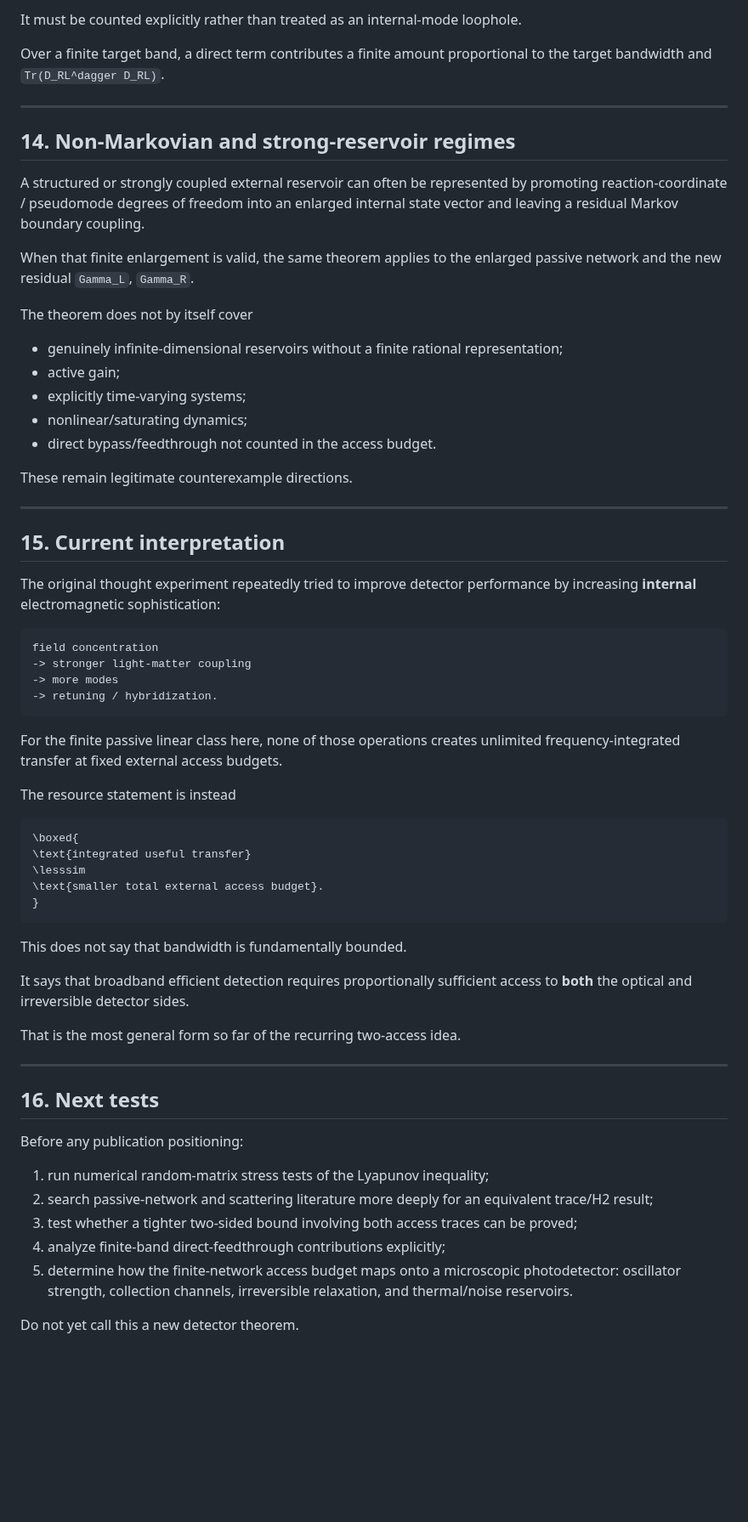
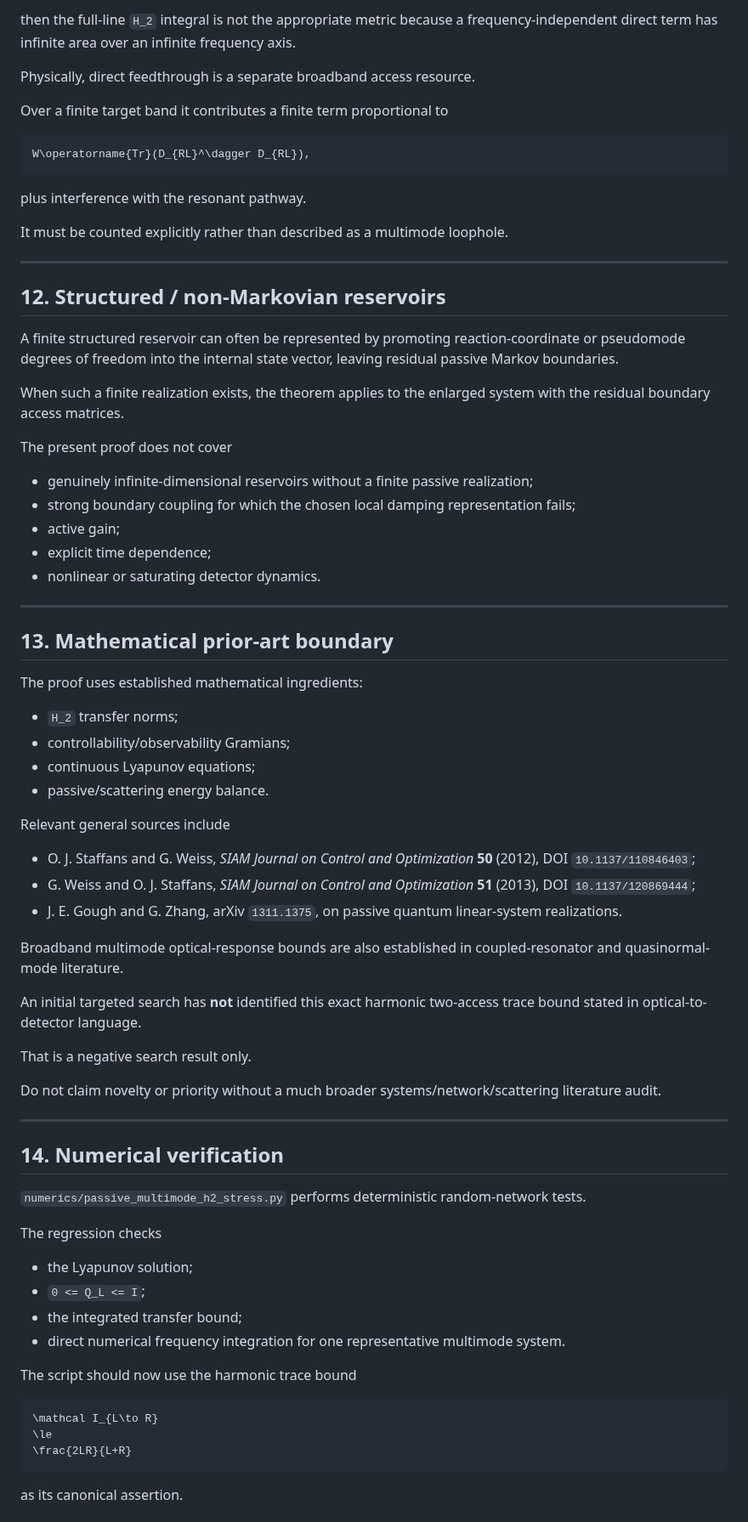
Before and after one commit to Kajin-0/gendanken_2, a Markdown page: experiments/01-vanishing-absorber/PASSIVE_MULTIMODE_TRANSFER_AREA_BOUND.md, the part around one of its changes. Shown at 85% size. GitHub-like rendering; blank space fills up the shorter version.

Commit message:
Sharpen passive transfer-area bound

````diff
--- a/experiments/01-vanishing-absorber/PASSIVE_MULTIMODE_TRANSFER_AREA_BOUND.md
+++ b/experiments/01-vanishing-absorber/PASSIVE_MULTIMODE_TRANSFER_AREA_BOUND.md
@@ -544,67 +586,79 @@ Physically, such a bypass is an additional direct optical-to-detector access cha
 
-It must be counted explicitly rather than treated as an internal-mode loophole.
+then the full-line `H_2` integral is not the appropriate metric because a frequency-independent direct term has infinite area over an infinite frequency axis.
 
-Over a finite target band, a direct term contributes a finite amount proportional to the target bandwidth and `Tr(D_RL^dagger D_RL)`.
+Physically, direct feedthrough is a separate broadband access resource.
+
+Over a finite target band it contributes a finite term proportional to
+
+```math
+W\operatorname{Tr}(D_{RL}^\dagger D_{RL}),
+```
+
+plus interference with the resonant pathway.
+
+It must be counted explicitly rather than described as a multimode loophole.
 
 ---
 
-## 14. Non-Markovian and strong-reservoir regimes
+## 12. Structured / non-Markovian reservoirs
 
-A structured or strongly coupled external reservoir can often be represented by promoting reaction-coordinate / pseudomode degrees of freedom into an enlarged internal state vector and leaving a residual Markov boundary coupling.
+A finite structured reservoir can often be represented by promoting reaction-coordinate or pseudomode degrees of freedom into the internal state vector, leaving residual passive Markov boundaries.
 
-When that finite enlargement is valid, the same theorem applies to the enlarged passive network and the new residual `Gamma_L`, `Gamma_R`.
+When such a finite realization exists, the theorem applies to the enlarged system with the residual boundary access matrices.
 
-The theorem does not by itself cover
+The present proof does not cover
 
-- genuinely infinite-dimensional reservoirs without a finite rational representation;
+- genuinely infinite-dimensional reservoirs without a finite passive realization;
+- strong boundary coupling for which the chosen local damping representation fails;
 - active gain;
-- explicitly time-varying systems;
-- nonlinear/saturating dynamics;
-- direct bypass/feedthrough not counted in the access budget.
-
-These remain legitimate counterexample directions.
+- explicit time dependence;
+- nonlinear or saturating detector dynamics.
 
 ---
 
-## 15. Current interpretation
+## 13. Mathematical prior-art boundary
 
-The original thought experiment repeatedly tried to improve detector performance by increasing **internal** electromagnetic sophistication:
+The proof uses established mathematical ingredients:
 
-```text
-field concentration
--> stronger light-matter coupling
--> more modes
--> retuning / hybridization.
-```
+- `H_2` transfer norms;
+- controllability/observability Gramians;
+- continuous Lyapunov equations;
+- passive/scattering energy balance.
 
-For the finite passive linear class here, none of those operations creates unlimited frequency-integrated transfer at fixed external access budgets.
+Relevant general sources include
 
-The resource statement is instead
+- O. J. Staffans and G. Weiss, *SIAM Journal on Control and Optimization* **50** (2012), DOI `10.1137/110846403`;
+- G. Weiss and O. J. Staffans, *SIAM Journal on Control and Optimization* **51** (2013), DOI `10.1137/120869444`;
+- J. E. Gough and G. Zhang, arXiv `1311.1375`, on passive quantum linear-system realizations.
 
-```math
-\boxed{
-\text{integrated useful transfer}
-\lesssim
-\text{smaller total external access budget}.
-}
-```
+Broadband multimode optical-response bounds are also established in coupled-resonator and quasinormal-mode literature.
 
-This does not say that bandwidth is fundamentally bounded.
+An initial targeted search has **not** identified this exact harmonic two-access trace bound stated in optical-to-detector language.
 
-It says that broadband efficient detection requires proportionally sufficient access to **both** the optical and irreversible detector sides.
+That is a negative search result only.
 
-That is the most general form so far of the recurring two-access idea.
+Do not claim novelty or priority without a much broader systems/network/scattering literature audit.
 
 ---
 
-## 16. Next tests
+## 14. Numerical verification
 
-Before any publication positioning:
+`numerics/passive_multimode_h2_stress.py` performs deterministic random-network tests.
 
-1. run numerical random-matrix stress tests of the Lyapunov inequality;
-2. search passive-network and scattering literature more deeply for an equivalent trace/H2 result;
-3. test whether a tighter two-sided bound involving both access traces can be proved;
-4. analyze finite-band direct-feedthrough contributions explicitly;
-5. determine how the finite-network access budget maps onto a microscopic photodetector: oscillator strength, collection channels, irreversible relaxation, and thermal/noise reservoirs.
+The regression checks
 
-Do not yet call this a new detector theorem.
+- the Lyapunov solution;
+- `0 <= Q_L <= I`;
+- the integrated transfer bound;
+- direct numerical frequency integration for one representative multimode system.
+
+The script should now use the harmonic trace bound
+
+```math
+\mathcal I_{L\to R}
+\le
+\frac{2LR}{L+R}
+```
+
+as its canonical assertion.
+
````
Also changed, not shown: other parts of experiments/01-vanishing-absorber/PASSIVE_MULTIMODE_TRANSFER_AREA_BOUND.md (+331 -268 lines).
